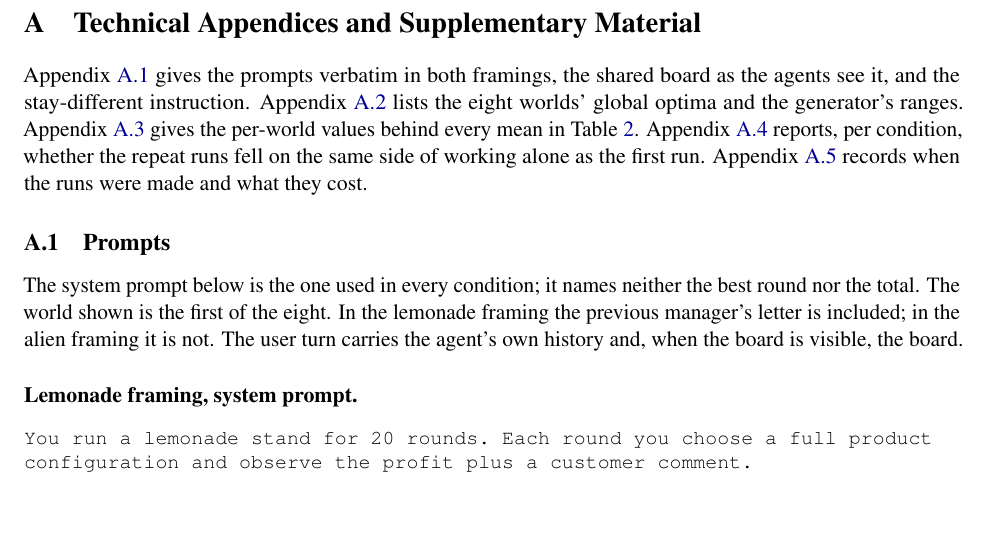
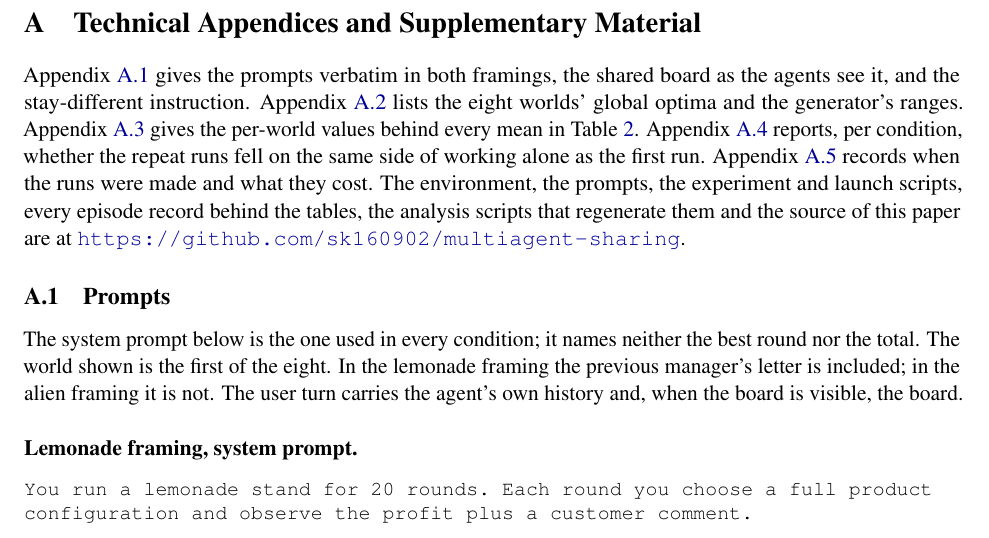
Before and after one commit to sk160902/multiagent-sharing, a LaTeX paper (arxiv/lemonade_sharing_arxiv/main.tex, which reads arxiv/lemonade_sharing_arxiv/sections/appendix.tex): part of page 15 of 19, cut so that both start at the same text, the shorter picture padded with empty space. Compiled offline with pdfLaTeX.

Commit message:
Paper appendix: repository link

```diff
--- a/arxiv/lemonade_sharing_arxiv/sections/appendix.tex
+++ b/arxiv/lemonade_sharing_arxiv/sections/appendix.tex
@@ -7,7 +7,9 @@ and the stay-different instruction. Appendix~\ref{app:worlds} lists the eight wo
 generator's ranges. Appendix~\ref{app:perworld} gives the per-world values behind every mean in
 Table~\ref{tab:main}. Appendix~\ref{app:agree} reports, per condition, whether the repeat runs fell on the same
 side of working alone as the first run. Appendix~\ref{app:runs} records when the runs were made and what they
-cost.
+cost. The environment, the prompts, the experiment and launch scripts, every episode record behind the tables,
+the analysis scripts that regenerate them and the source of this paper are at
+\url{https://github.com/sk160902/multiagent-sharing}.
 
 \subsection{Prompts}\label{app:prompts}
 
```
